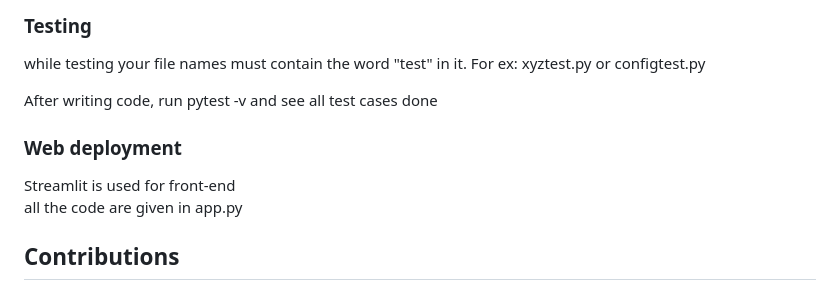
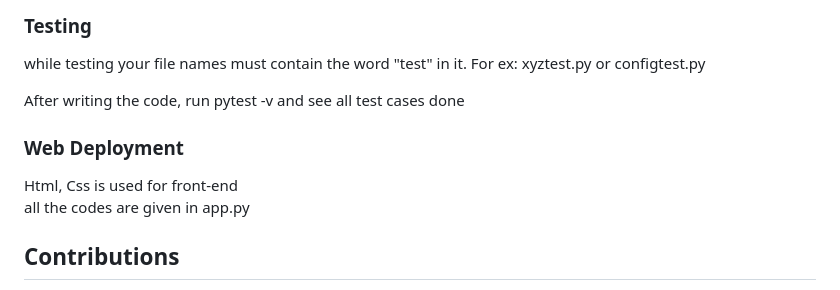
Before and after one commit to praj2408/Consignment-Pricing-using-MLOps-DVC, a Markdown page: README.md, the part around the change. GitHub-like rendering.

```diff
--- a/README.md
+++ b/README.md
@@ -105,11 +105,11 @@ Use logging libraries for making logs
 ### Testing
 while testing your file names must contain the word "test" in it. For ex: xyztest.py or configtest.py
 
-After writing code, run pytest -v and see all test cases done
+After writing the code, run pytest -v and see all test cases done
 
-### Web deployment
-Streamlit is used for front-end<br>
-all the code are given in app.py
+### Web Deployment
+Html, Css is used for front-end<br>
+all the codes are given in app.py
 
 ## Contributions
 If you have any questions or suggestions regarding the project, please feel free to contact the project maintainer at [gmail](https://mail.google.com/mail/?view=cm&tf=0&to=prajwalgbdr03@gmail.com)
```
